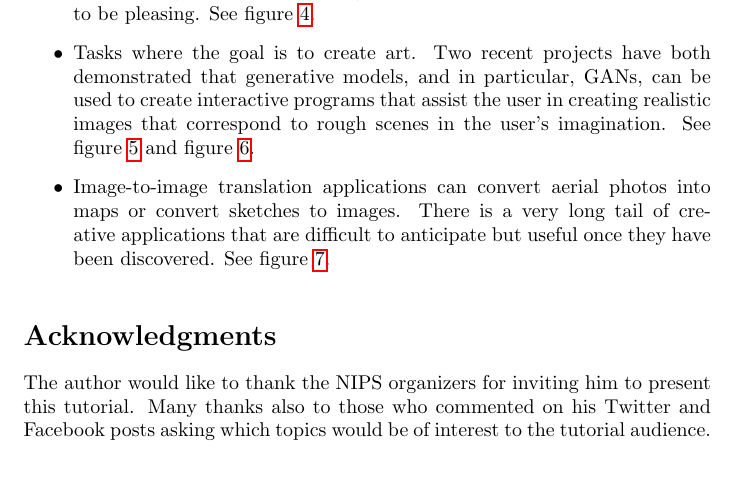
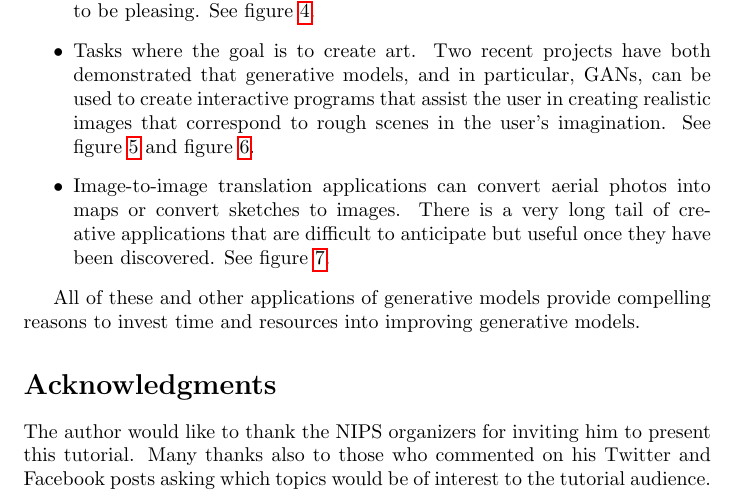
Before and after one commit to Bilalkhanten/nips2016_tutorial, a LaTeX paper (tutorial.tex, which reads why.tex): part of page 5 of 8, cut so that both start at the same text. Compiled offline with pdfLaTeX; a missing bibliography style is replaced by a similar one.

Commit message:
finished why section

```diff
--- a/why.tex
+++ b/why.tex
@@ -200,3 +200,6 @@ A video demonstration of iGAN is available at the following URL:
   }
   \label{fig:im2im}
 \end{figure}
+
+All of these and other applications of generative models provide compelling
+reasons to invest time and resources into improving generative models.
```
